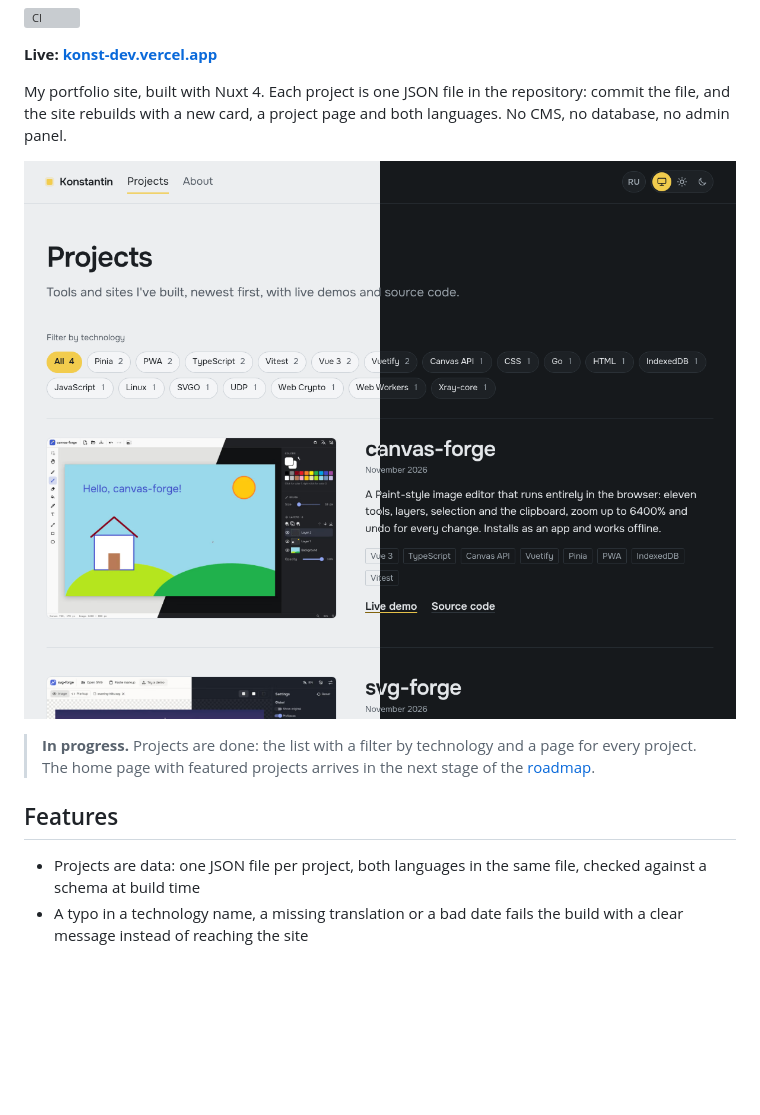
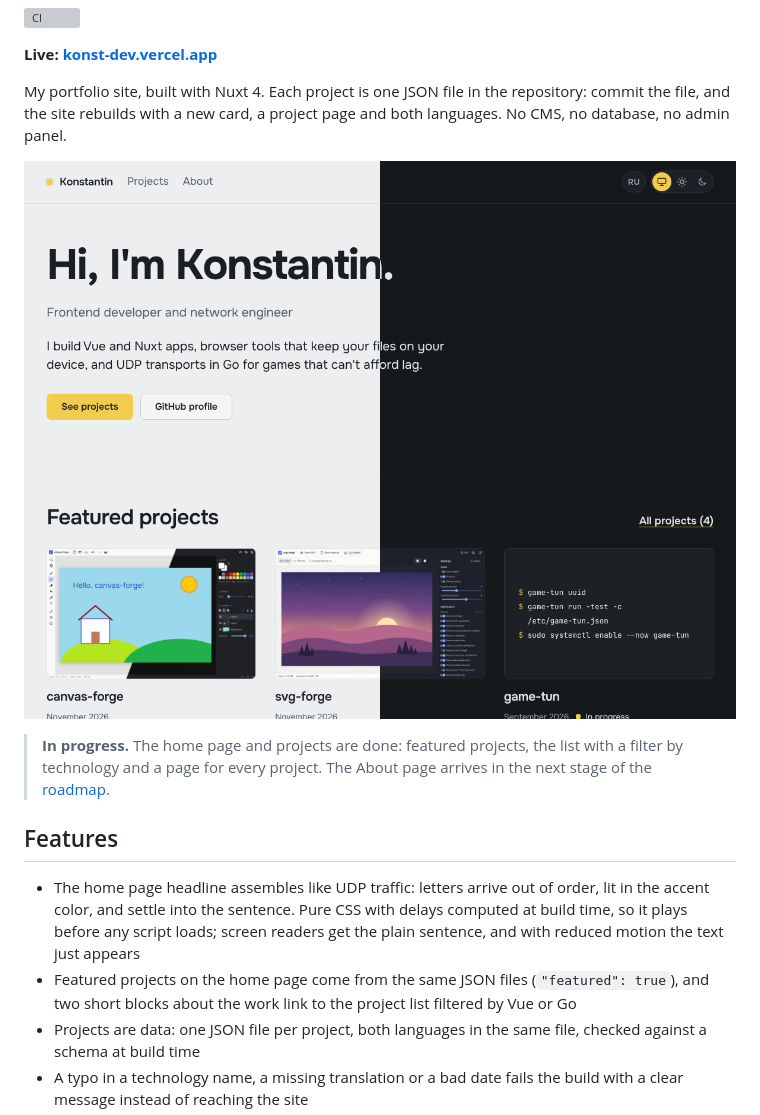
Before and after one commit to it2konst/konst-dev, a Markdown page: README.md, the part around one of its changes. GitHub-like rendering; pictures changed too: docs/screenshots/home.png (added), docs/screenshots/projects.png (deleted); blank space fills up the shorter version; grey boxes are pictures that could not be loaded.

```diff
--- a/README.md
+++ b/README.md
@@ -8,12 +8,14 @@
 
 My portfolio site, built with Nuxt 4. Each project is one JSON file in the repository: commit the file, and the site rebuilds with a new card, a project page and both languages. No CMS, no database, no admin panel.
 
-![The projects page, light theme on the left and dark on the right](docs/screenshots/projects.png)
+![The home page, light theme on the left and dark on the right](docs/screenshots/home.png)
 
-> **In progress.** Projects are done: the list with a filter by technology and a page for every project. The home page with featured projects arrives in the next stage of the [roadmap](#roadmap).
+> **In progress.** The home page and projects are done: featured projects, the list with a filter by technology and a page for every project. The About page arrives in the next stage of the [roadmap](#roadmap).
 
 ## Features
 
+- The home page headline assembles like UDP traffic: letters arrive out of order, lit in the accent color, and settle into the sentence. Pure CSS with delays computed at build time, so it plays before any script loads; screen readers get the plain sentence, and with reduced motion the text just appears
+- Featured projects on the home page come from the same JSON files (`"featured": true`), and two short blocks about the work link to the project list filtered by Vue or Go
 - Projects are data: one JSON file per project, both languages in the same file, checked against a schema at build time
 - A typo in a technology name, a missing translation or a bad date fails the build with a clear message instead of reaching the site
 - The project list: newest first, a screenshot, date and status, a summary, the stack, and links to the demo and the code
```
Also changed, not shown: other parts of README.md (+7 -4 lines), README.ru.md (+11 -6 lines).
